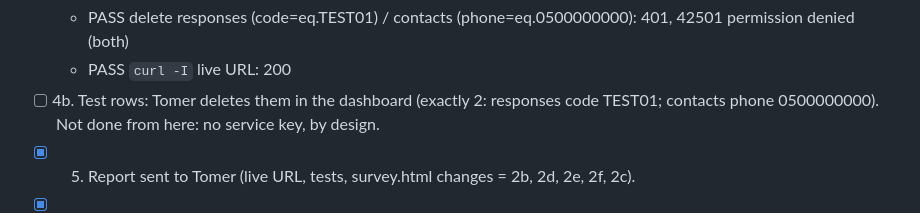
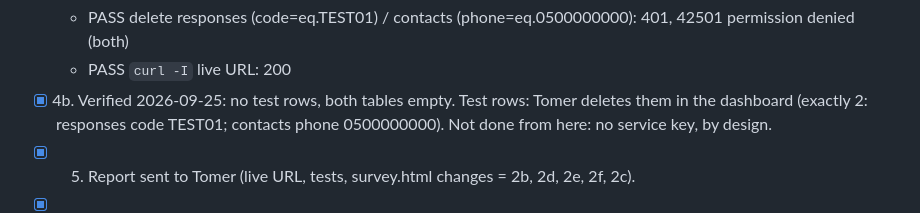
Before and after one commit to tomertalker/ma-oved-lecha, a Markdown page: PROGRESS.md, the part around the change. Drawn GitHub-style.

Commit message:
Progress: test rows gone, tables empty

```diff
--- a/PROGRESS.md
+++ b/PROGRESS.md
@@ -20,7 +20,7 @@ One line per finished step. On resume: read this, check what exists, don't rerun
   - PASS update responses (code=eq.TEST01) / contacts (phone=eq.0500000000): 401, 42501 permission denied (both)
   - PASS delete responses (code=eq.TEST01) / contacts (phone=eq.0500000000): 401, 42501 permission denied (both)
   - PASS `curl -I` live URL: 200
-- [ ] 4b. Test rows: Tomer deletes them in the dashboard (exactly 2: responses code TEST01; contacts phone 0500000000). Not done from here: no service key, by design.
+- [x] 4b. Verified 2026-09-25: no test rows, both tables empty. Test rows: Tomer deletes them in the dashboard (exactly 2: responses code TEST01; contacts phone 0500000000). Not done from here: no service key, by design.
 - [x] 5. Report sent to Tomer (live URL, tests, survey.html changes = 2b, 2d, 2e, 2f, 2c).
 - [x] 6. Tomer's update (2026-09-25): personal-code block removed from the thank-you screen (code still generated and sent); disclaimers added on welcome (medical, what we collect), side-effects question, phone field. No contact details. Questions and `survey-v1` unchanged. Live page byte-identical to index.html at ec47e8a (Pages built 14:46:55 UTC).
   - Supabase region is **ap-southeast-2 (Sydney)**, not Frankfurt as DEPLOY.md asked: `db.yernxedmokifcmpakzgd.supabase.co` → 2406:da1c:61c:d600:… (Cloudflare + Google DNS), in AWS ip-ranges 2406:da1c::/35 ap-southeast-2. So the page makes no storage-location claim; Tomer chose to add the EU line only after a move to a Frankfurt project.
```
